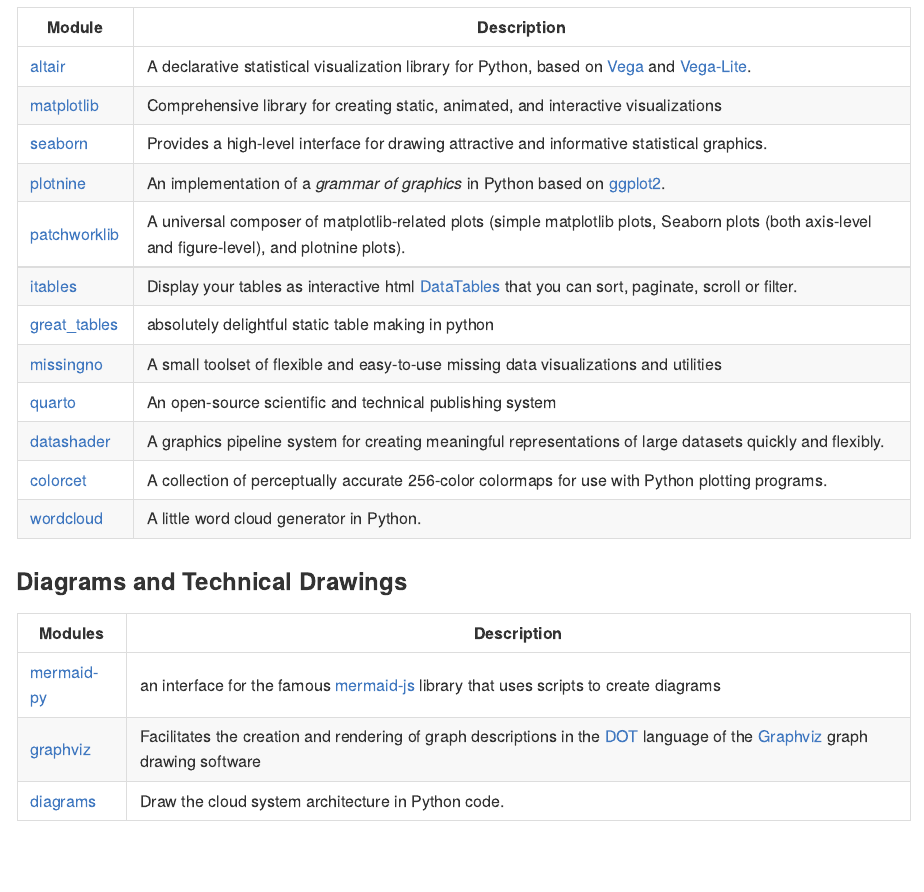
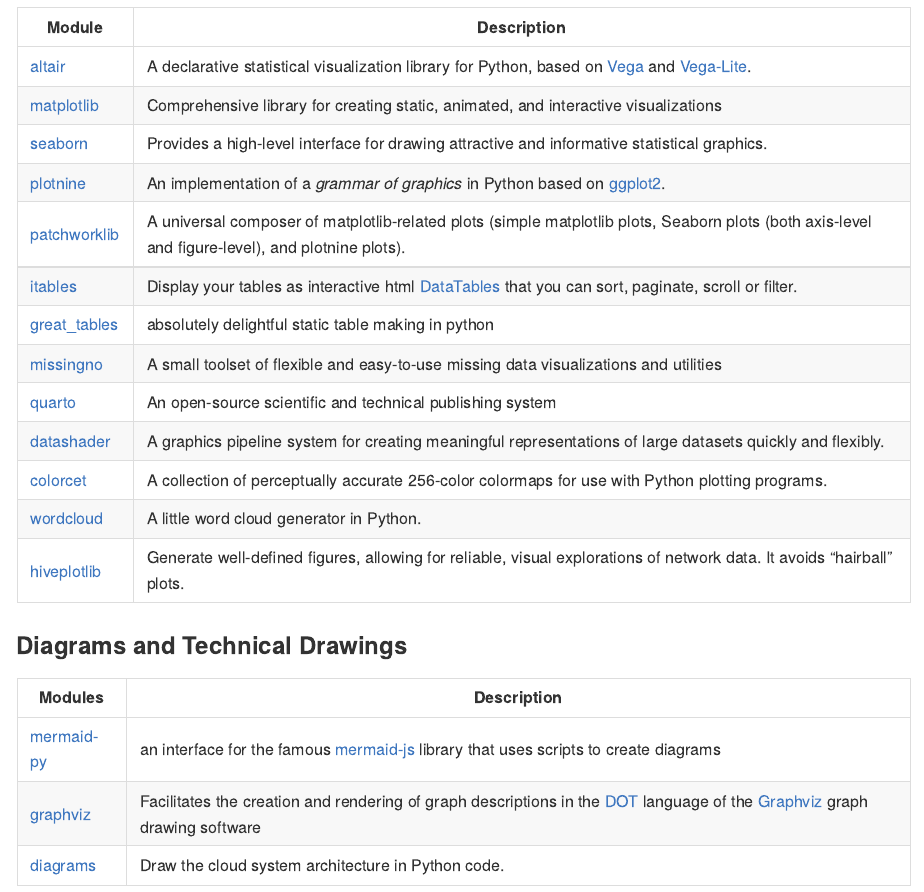
Before and after one commit to joxborrow/my-py-env, a Quarto document (README.qmd): the page in a window 1100 px wide, from 5040 px down. The pictures show the output file README.md that the author committed with the source, drawn offline in the style of GitHub; badge pictures from the web are left out.

Commit message:
update docs for hiveplotlib

```diff
--- a/README.qmd
+++ b/README.qmd
@@ -148,6 +148,7 @@
 | [datashader](https://datashader.org/index.html)                              | A graphics pipeline system for creating meaningful representations of large datasets quickly and flexibly.                                                |
 | [colorcet](https://colorcet.holoviz.org/)                                    | A collection of perceptually accurate 256-color colormaps for use with Python plotting programs.                                                          |
 | [wordcloud](https://github.com/amueller/word_cloud)                          | A little word cloud generator in Python.                                                                                                                  |
+| [hiveplotlib](https://hiveplotlib.readthedocs.io/stable/index.html)          | Generate well-defined figures, allowing for reliable, visual explorations of network data. It avoids "hairball" plots.                                    |
 
 ### Diagrams and Technical Drawings
 
```
Also changed, not shown: README.md.
